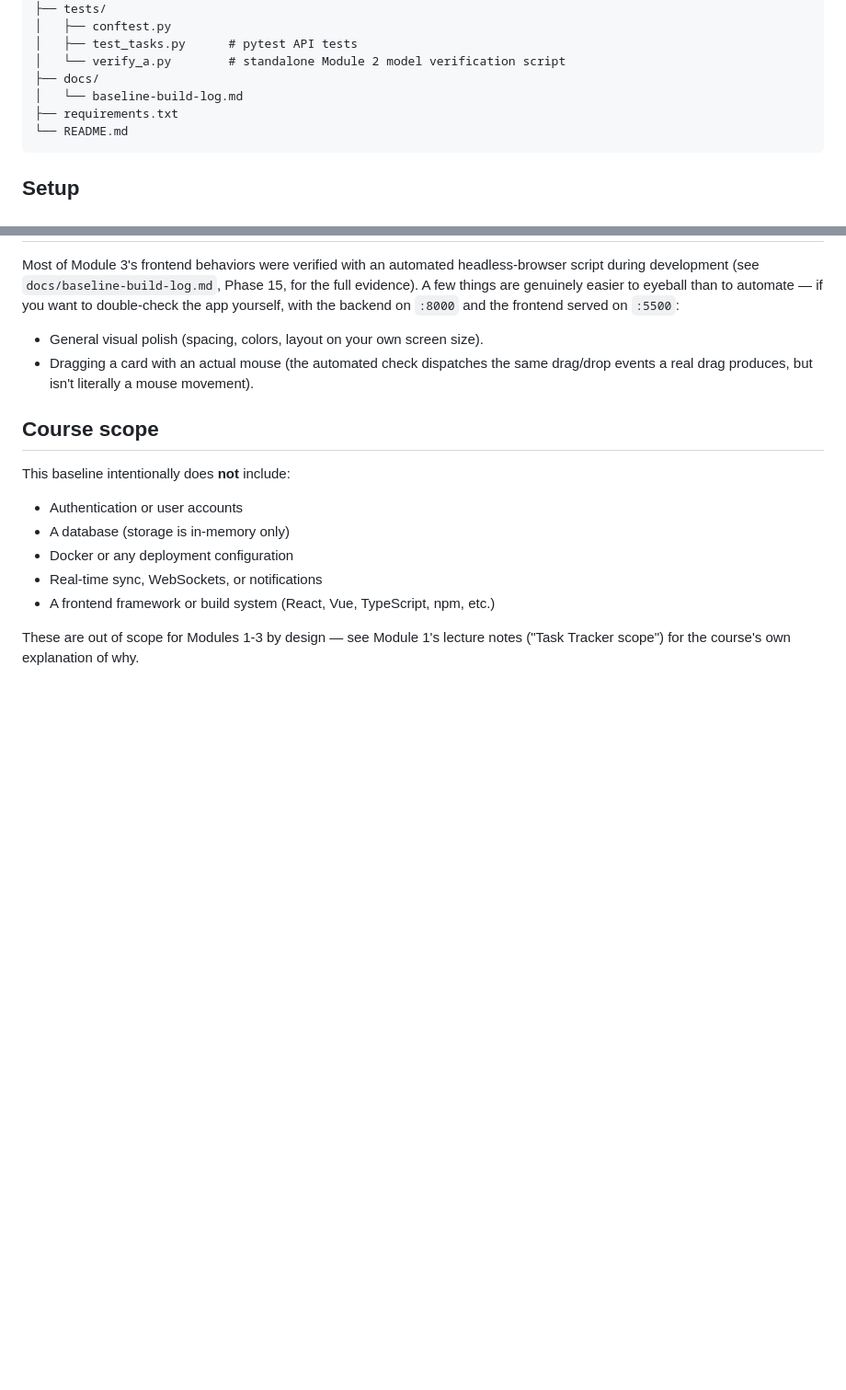
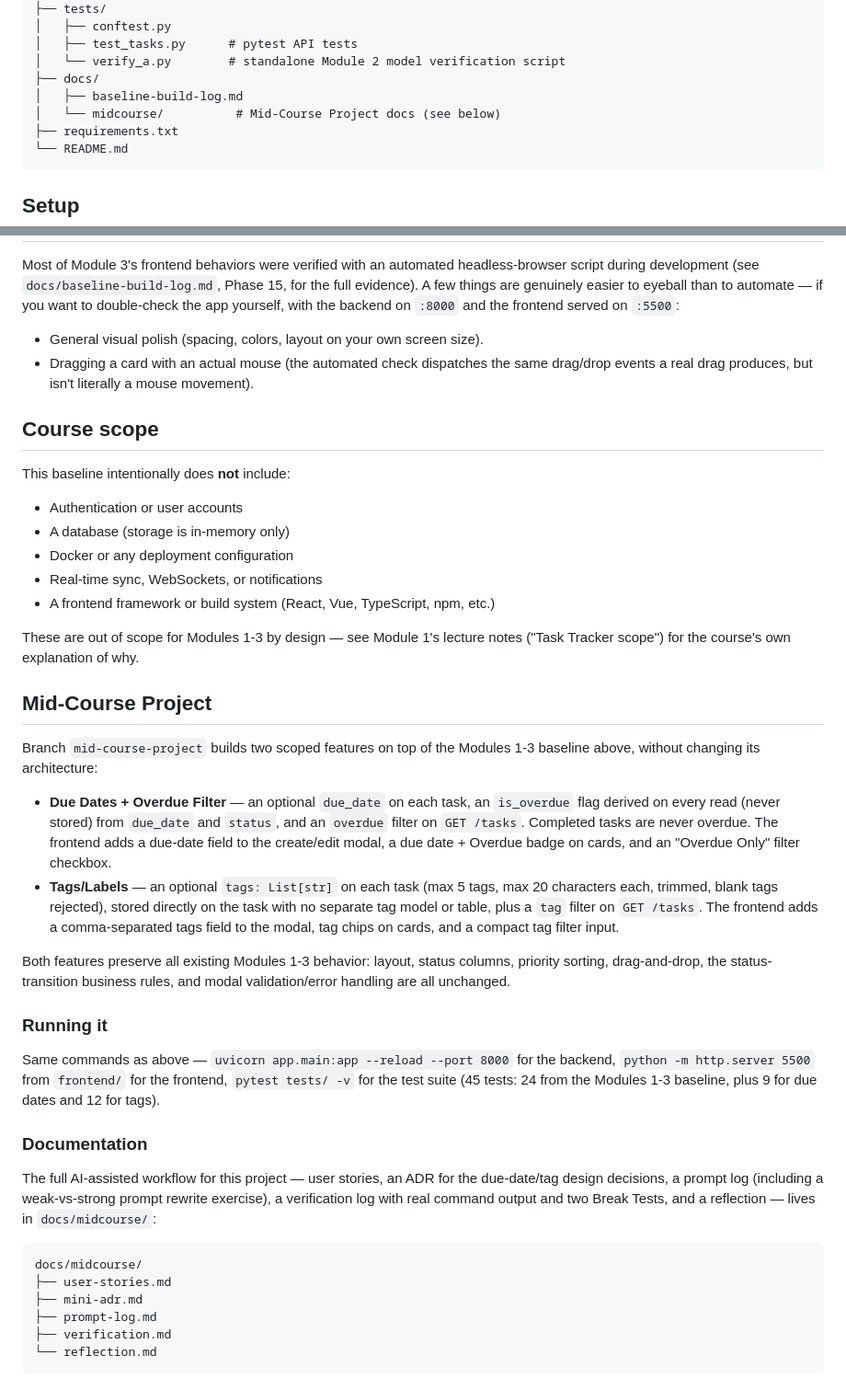
Before and after one commit to malekhomeissy/task-tracker-aac, a Markdown page: README.md, 2 parts joined by grey strips. Shown at 92% size. GitHub-like rendering; blank space fills up the shorter version.

Commit message:
README: add Mid-Course Project section
Document the two features added, how to run backend/frontend/tests, and
the location of the docs/midcourse/ documentation set, while preserving
all existing Modules 1-3 README content.

````diff
--- a/README.md
+++ b/README.md
@@ -24,7 +24,8 @@ task-tracker/
 │   ├── test_tasks.py      # pytest API tests
 │   └── verify_a.py        # standalone Module 2 model verification script
 ├── docs/
-│   └── baseline-build-log.md
+│   ├── baseline-build-log.md
+│   └── midcourse/          # Mid-Course Project docs (see below)
 ├── requirements.txt
 └── README.md
 ```
@@ -114,3 +115,47 @@ This baseline intentionally does **not** include:
 
 These are out of scope for Modules 1-3 by design — see Module 1's lecture
 notes ("Task Tracker scope") for the course's own explanation of why.
+
+## Mid-Course Project
+
+Branch `mid-course-project` builds two scoped features on top of the
+Modules 1-3 baseline above, without changing its architecture:
+
+- **Due Dates + Overdue Filter** — an optional `due_date` on each task, an
+  `is_overdue` flag derived on every read (never stored) from `due_date` and
+  `status`, and an `overdue` filter on `GET /tasks`. Completed tasks are
+  never overdue. The frontend adds a due-date field to the create/edit
+  modal, a due date + Overdue badge on cards, and an "Overdue Only" filter
+  checkbox.
+- **Tags/Labels** — an optional `tags: List[str]` on each task (max 5 tags,
+  max 20 characters each, trimmed, blank tags rejected), stored directly on
+  the task with no separate tag model or table, plus a `tag` filter on
+  `GET /tasks`. The frontend adds a comma-separated tags field to the modal,
+  tag chips on cards, and a compact tag filter input.
+
+Both features preserve all existing Modules 1-3 behavior: layout, status
+columns, priority sorting, drag-and-drop, the status-transition business
+rules, and modal validation/error handling are all unchanged.
+
+### Running it
+
+Same commands as above — `uvicorn app.main:app --reload --port 8000` for the
+backend, `python -m http.server 5500` from `frontend/` for the frontend,
+`pytest tests/ -v` for the test suite (45 tests: 24 from the Modules 1-3
+baseline, plus 9 for due dates and 12 for tags).
+
+### Documentation
+
+The full AI-assisted workflow for this project — user stories, an ADR for
+the due-date/tag design decisions, a prompt log (including a weak-vs-strong
+prompt rewrite exercise), a verification log with real command output and
+two Break Tests, and a reflection — lives in `docs/midcourse/`:
+
+```
+docs/midcourse/
+├── user-stories.md
+├── mini-adr.md
+├── prompt-log.md
+├── verification.md
+└── reflection.md
+```
````
